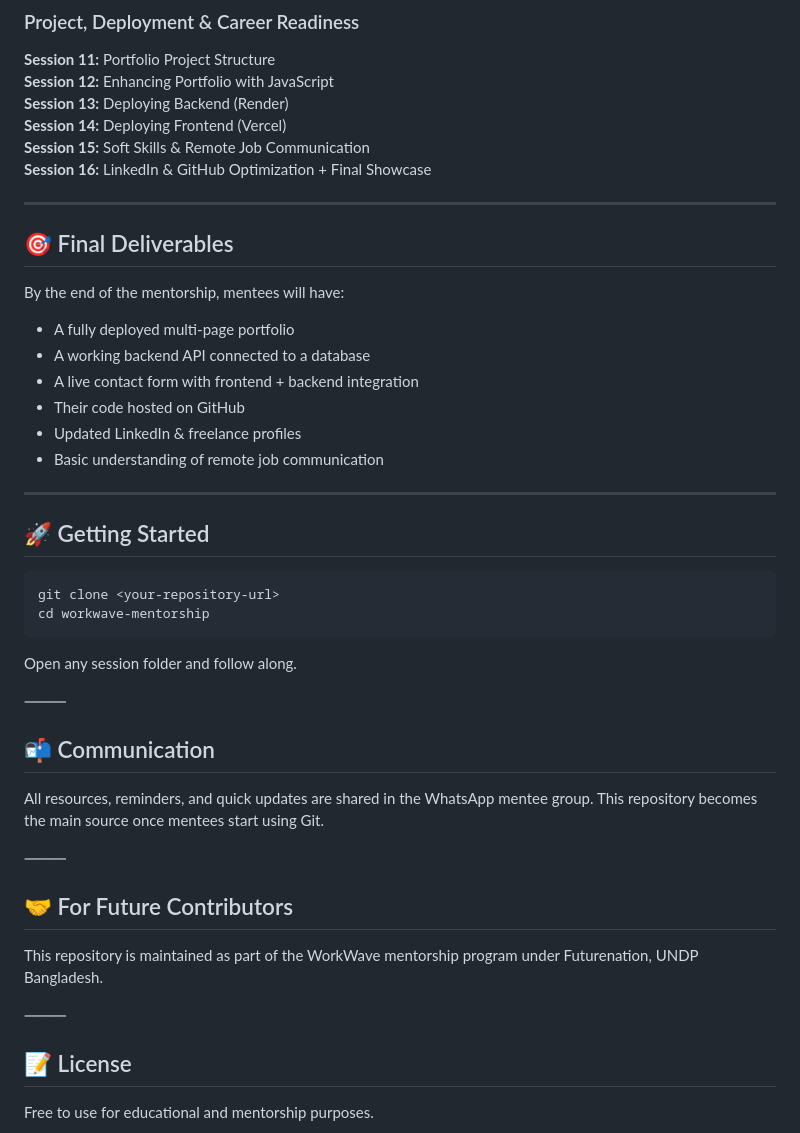
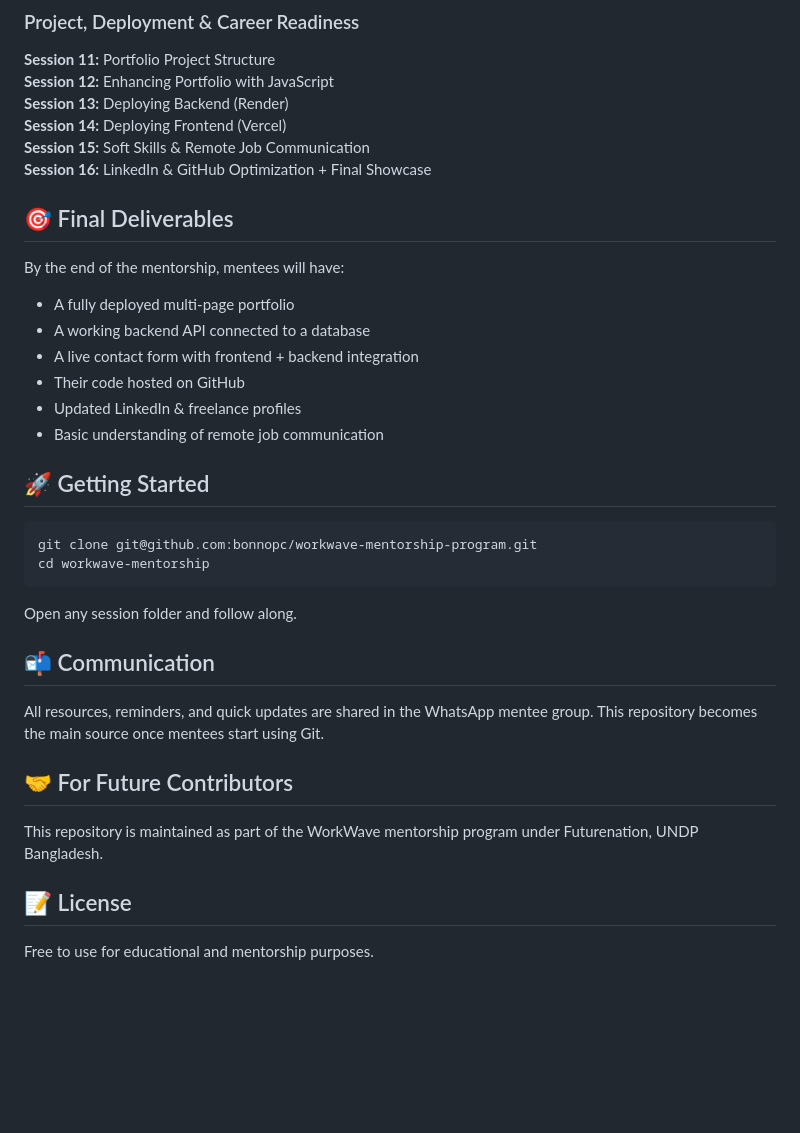
Before and after one commit to bonnopc/workwave-mentorship-program, a Markdown page: README.md, the part around one of its changes. GitHub-like rendering; blank space fills up the shorter version.

````diff
--- a/README.md
+++ b/README.md
@@ -76,8 +68,6 @@ Each session folder contains:
 **Session 15:** Soft Skills & Remote Job Communication
 **Session 16:** LinkedIn & GitHub Optimization + Final Showcase
 
----
-
 ## 🎯 Final Deliverables
 
 By the end of the mentorship, mentees will have:
@@ -89,32 +79,24 @@ By the end of the mentorship, mentees will have:
 - Updated LinkedIn & freelance profiles
 - Basic understanding of remote job communication
 
----
-
 ## 🚀 Getting Started
 
 ```bash
-git clone <your-repository-url>
+git clone git@github.com:bonnopc/workwave-mentorship-program.git
 cd workwave-mentorship
 ```
 
 Open any session folder and follow along.
-
-⸻
 
 ## 📬 Communication
 
 All resources, reminders, and quick updates are shared in the WhatsApp mentee group.
 This repository becomes the main source once mentees start using Git.
 
-⸻
-
 ## 🤝 For Future Contributors
 
 This repository is maintained as part of the WorkWave mentorship program under Futurenation, UNDP Bangladesh.
 
-⸻
-
 ## 📝 License
 
 Free to use for educational and mentorship purposes.
````
Also changed, not shown: other parts of README.md (+1 -9 lines).
